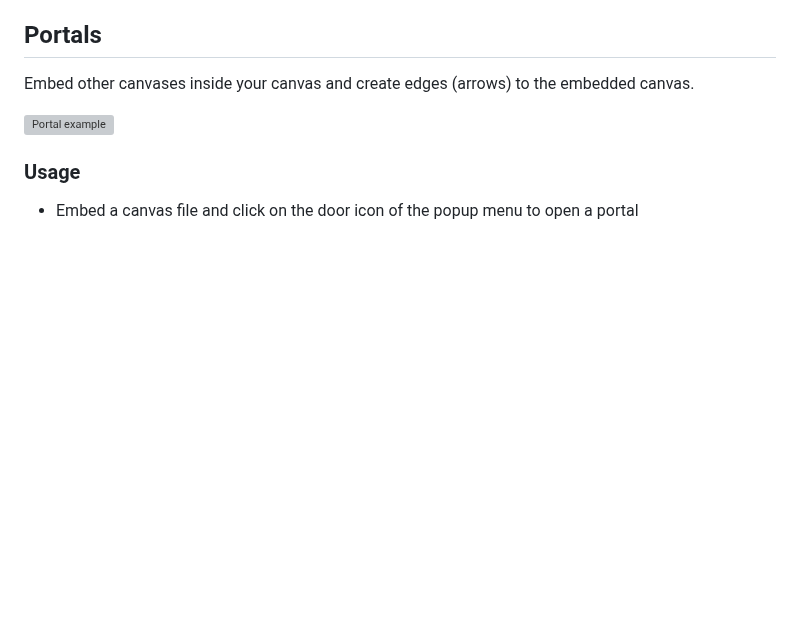
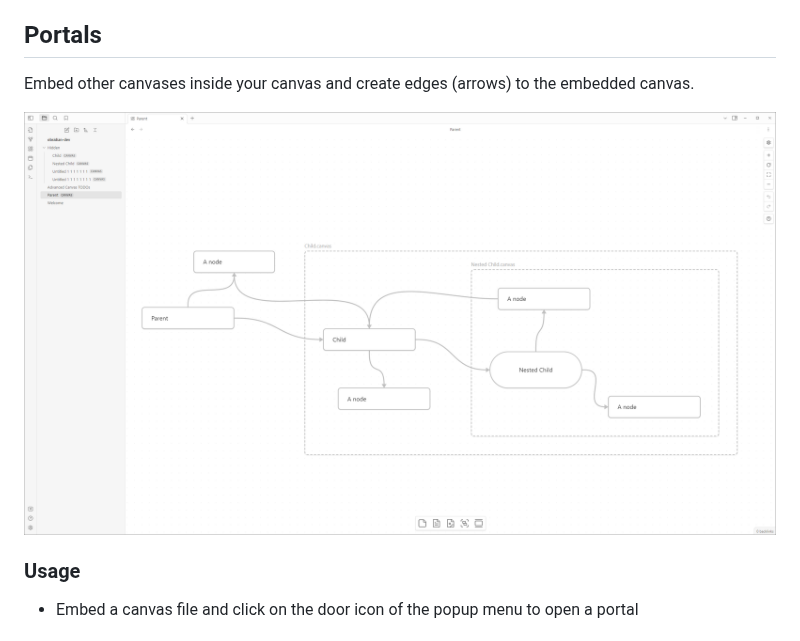
Before and after one commit to Developer-Mike/obsidian-advanced-canvas, a Markdown page: README.md, the part around the change. GitHub-like rendering; pictures changed too: assets/sample-portal-usage.png (added); blank space fills up the shorter version; grey boxes are pictures that could not be loaded.

Commit message:
Added portal image

```diff
--- a/README.md
+++ b/README.md
@@ -166,7 +166,7 @@ In presentation mode, you can navigate through the nodes using the arrow keys. T
 ## Portals
 Embed other canvases inside your canvas and create edges (arrows) to the embedded canvas.
 
-<img src="./assets/portal.png" alt="Portal example"/>
+<img src="./assets/sample-portal-usage.png" alt="Portal example"/>
 
 ### Usage
 - Embed a canvas file and click on the door icon of the popup menu to open a portal
```
